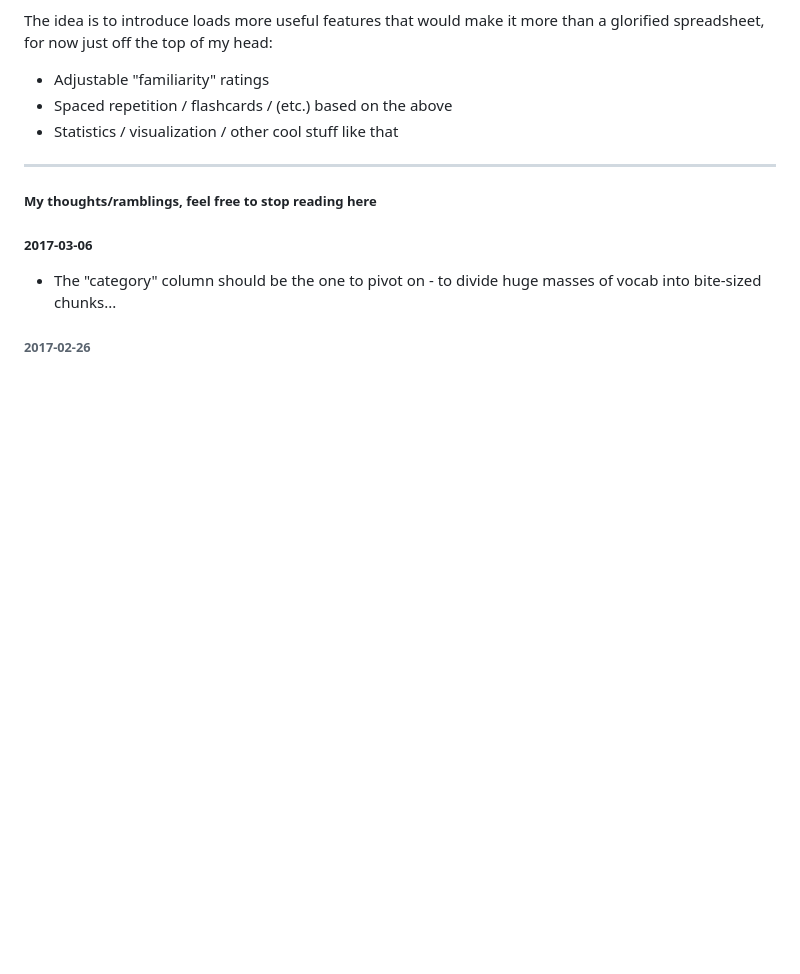
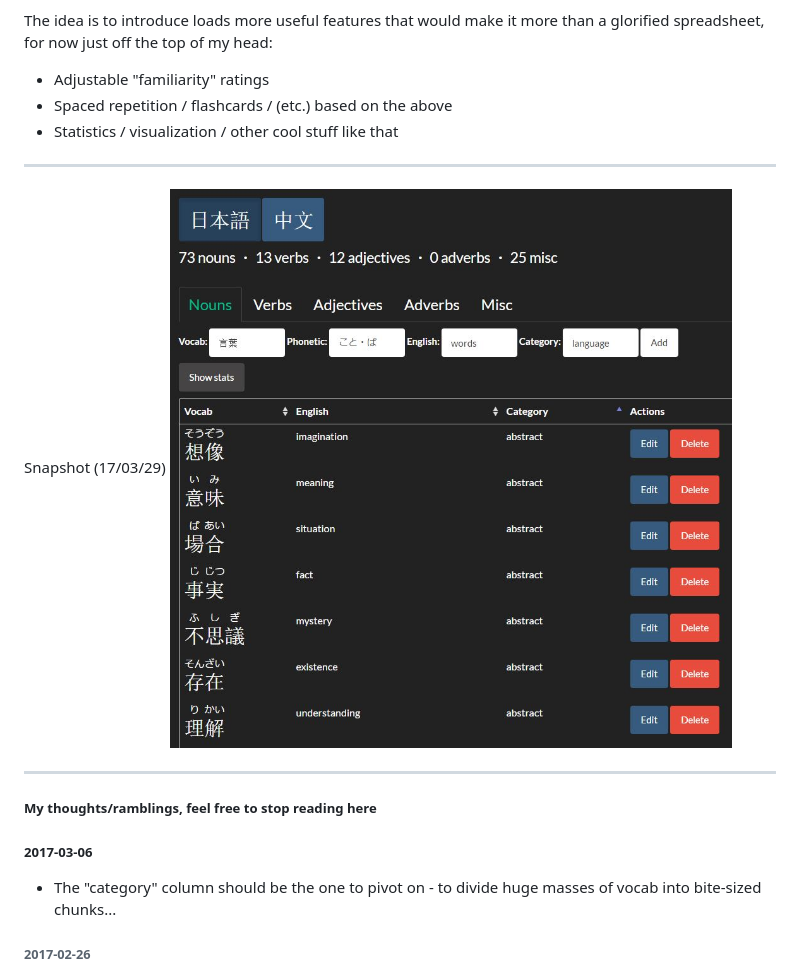
Before and after one commit to pauljxtan/usami, a Markdown page: README.md, the part around the change. Drawn GitHub-style; pictures changed too: usami_170329.JPG (added); blank space fills up the shorter version.

Commit message:
Added pic

```diff
--- a/README.md
+++ b/README.md
@@ -16,6 +16,11 @@ The idea is to introduce loads more useful features that would make it more than
 
 ---
 
+Snapshot (17/03/29)
+![170329](usami_170329.JPG)
+
+---
+
 ##### My thoughts/ramblings, feel free to stop reading here
 
 ##### 2017-03-06
```
